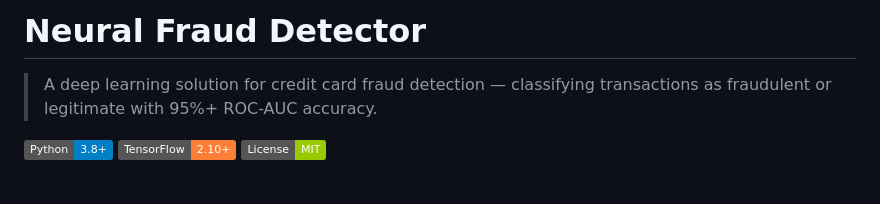
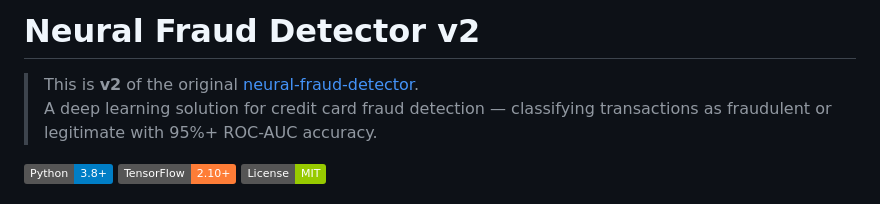
Before and after one commit to codezeroexe/neural-fraud-detector-v2, a Markdown page: README.md, the part around the change. GitHub-like rendering; badges without logos.

Commit message:
Update README to reference v1

```diff
--- a/README.md
+++ b/README.md
@@ -1,5 +1,6 @@
-# Neural Fraud Detector
+# Neural Fraud Detector v2
 
+> This is **v2** of the original [neural-fraud-detector](https://github.com/codezeroexe/neural-fraud-detector).
 > A deep learning solution for credit card fraud detection — classifying transactions as fraudulent or legitimate with 95%+ ROC-AUC accuracy.
 
 ![Python](https://img.shields.io/badge/Python-3.8+-blue.svg)
```
